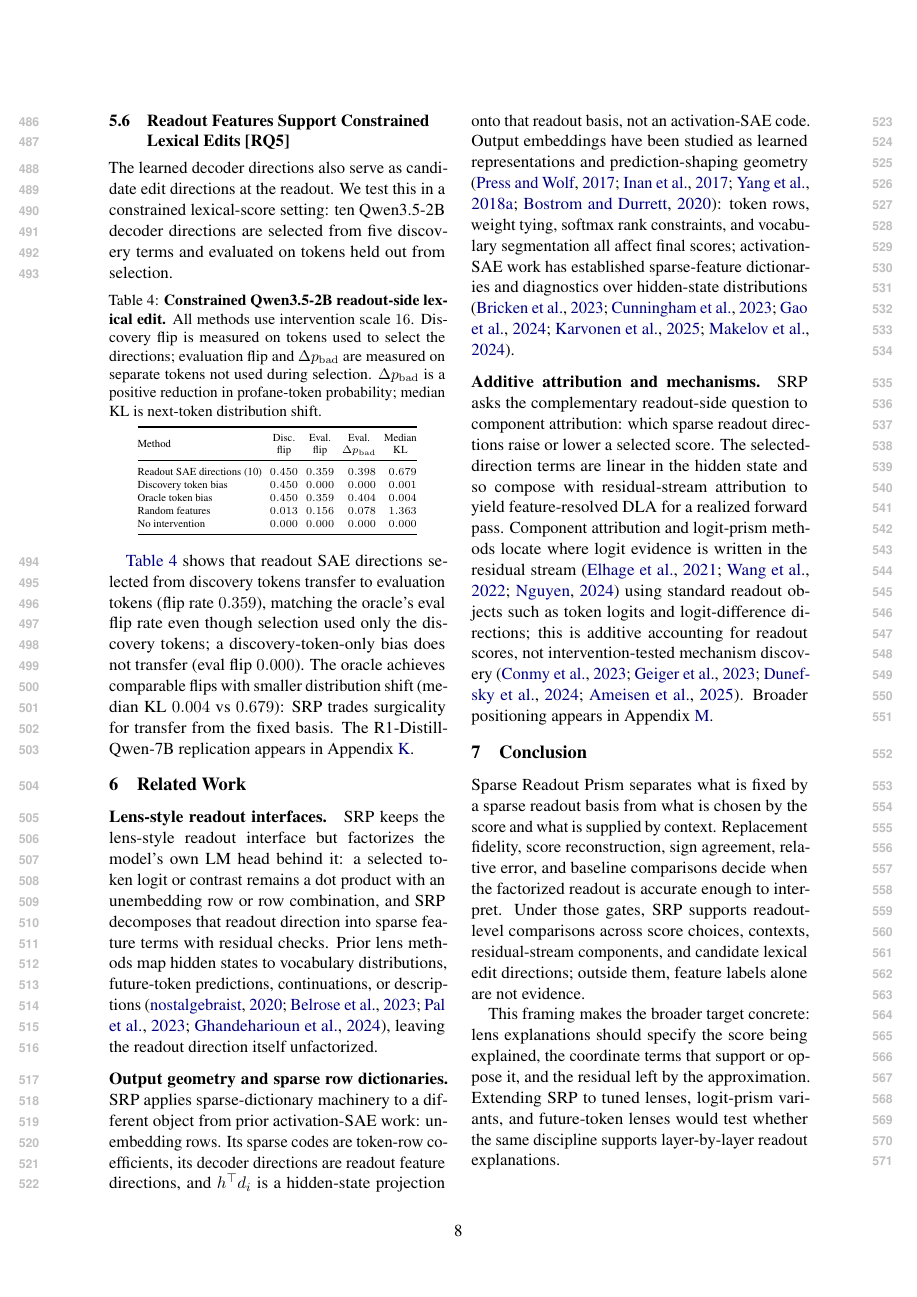
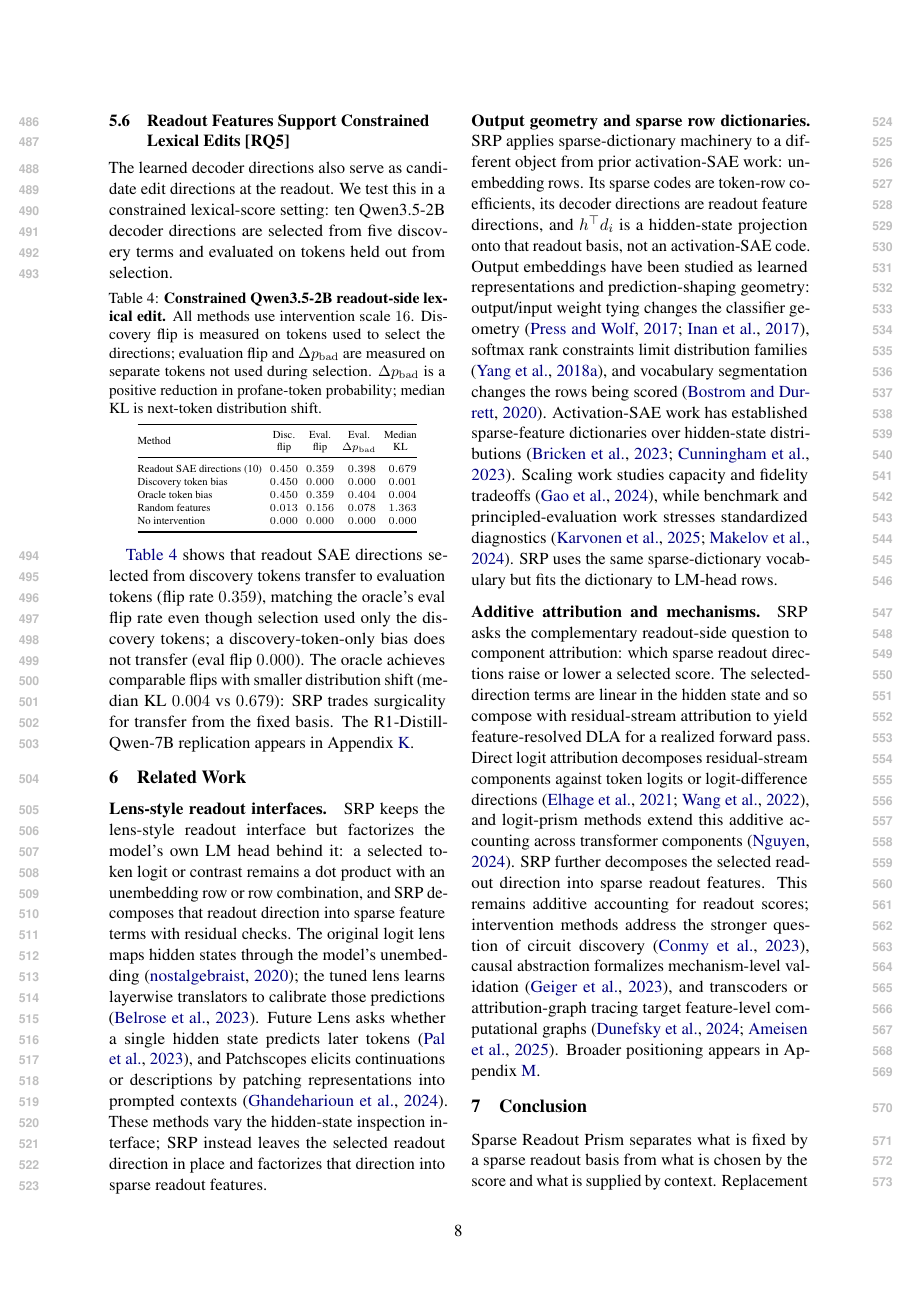
Before and after one commit to hematteo/sparse-readout-prism, a LaTeX paper (main.tex, which reads sections/related_work.tex): page 8 of 41 before the commit and page 8 of 42 after it. Compiled offline with pdfLaTeX.

Commit message:
Revise related work positioning

```diff
--- a/sections/related_work.tex
+++ b/sections/related_work.tex
@@ -4,11 +4,16 @@
 SRP keeps the lens-style readout interface but factorizes the model's own LM
 head behind it: a selected token logit or contrast remains a dot product with
 an unembedding row or row combination, and SRP decomposes that readout
-direction into sparse feature terms with residual checks. Prior lens methods
-map hidden states to vocabulary distributions, future-token predictions,
-continuations, or descriptions
-\citep{nostalgebraist2020,belrose2023tuned,pal2023future,ghandeharioun2024patchscopes},
-leaving the readout direction itself unfactorized.
+direction into sparse feature terms with residual checks. The original logit
+lens maps hidden states through the model's unembedding
+\citep{nostalgebraist2020}; the tuned lens learns layerwise translators to
+calibrate those predictions \citep{belrose2023tuned}. Future Lens asks whether
+a single hidden state predicts later tokens \citep{pal2023future}, and
+Patchscopes elicits continuations or descriptions by patching representations
+into prompted contexts \citep{ghandeharioun2024patchscopes}. These methods
+vary the hidden-state inspection interface; SRP instead leaves the selected
+readout direction in place and factorizes that direction into sparse readout
+features.
 
 \paragraph{Output geometry and sparse row dictionaries.}
 SRP applies sparse-dictionary machinery to a different object from prior
@@ -16,23 +21,32 @@ activation-SAE work: unembedding rows. Its sparse codes are token-row
 coefficients, its decoder directions are readout feature directions, and
 \(h^\top d_i\) is a hidden-state projection onto that readout basis, not an
 activation-SAE code. Output embeddings have been studied as learned
-representations and prediction-shaping geometry
-\citep{press2017outputembedding,inan2017tying,yang2018softmaxbottleneck,bostrom2020bpe}:
-token rows, weight tying, softmax rank constraints, and vocabulary
-segmentation all affect final scores; activation-SAE work has established
-sparse-feature dictionaries and diagnostics over hidden-state distributions
-\citep{bricken2023monosemanticity,cunningham2023sparse,gao2024scaling,karvonen2025saebench,makelov2024principled}.
+representations and prediction-shaping geometry: output/input weight tying
+changes the classifier geometry \citep{press2017outputembedding,inan2017tying},
+softmax rank constraints limit distribution families
+\citep{yang2018softmaxbottleneck}, and vocabulary segmentation changes the
+rows being scored \citep{bostrom2020bpe}. Activation-SAE work has established
+sparse-feature dictionaries over hidden-state distributions
+\citep{bricken2023monosemanticity,cunningham2023sparse}. Scaling work studies
+capacity and fidelity tradeoffs \citep{gao2024scaling}, while benchmark and
+principled-evaluation work stresses standardized diagnostics
+\citep{karvonen2025saebench,makelov2024principled}. SRP uses the same
+sparse-dictionary vocabulary but fits the dictionary to LM-head rows.
 
 \paragraph{Additive attribution and mechanisms.}
 SRP asks the complementary readout-side question to component attribution:
 which sparse readout directions raise or lower a selected score. The
 selected-direction terms are linear in the hidden state and so compose with
 residual-stream attribution to yield feature-resolved DLA for a realized
-forward pass. Component attribution and logit-prism methods locate where logit
-evidence is written in the residual stream
-\citep{elhage2021framework,wang2022ioi,nguyen2024logitprisms} using standard
-readout objects such as token logits and logit-difference directions; this
-is additive accounting for readout scores, not intervention-tested mechanism
-discovery
-\citep{conmy2023acdc,geiger2023causalabstraction,dunefsky2024transcoders,ameisen2025circuittracing}.
+forward pass. Direct logit attribution decomposes residual-stream components
+against token logits or logit-difference directions
+\citep{elhage2021framework,wang2022ioi}, and logit-prism methods extend this
+additive accounting across transformer components \citep{nguyen2024logitprisms}.
+SRP further decomposes the selected readout direction into sparse readout
+features. This remains additive accounting for readout scores; intervention
+methods address the stronger question of circuit discovery
+\citep{conmy2023acdc}, causal abstraction formalizes mechanism-level
+validation \citep{geiger2023causalabstraction}, and transcoders or
+attribution-graph tracing target feature-level computational graphs
+\citep{dunefsky2024transcoders,ameisen2025circuittracing}.
 Broader positioning appears in Appendix~\ref{app:extended-related-work}.
```
